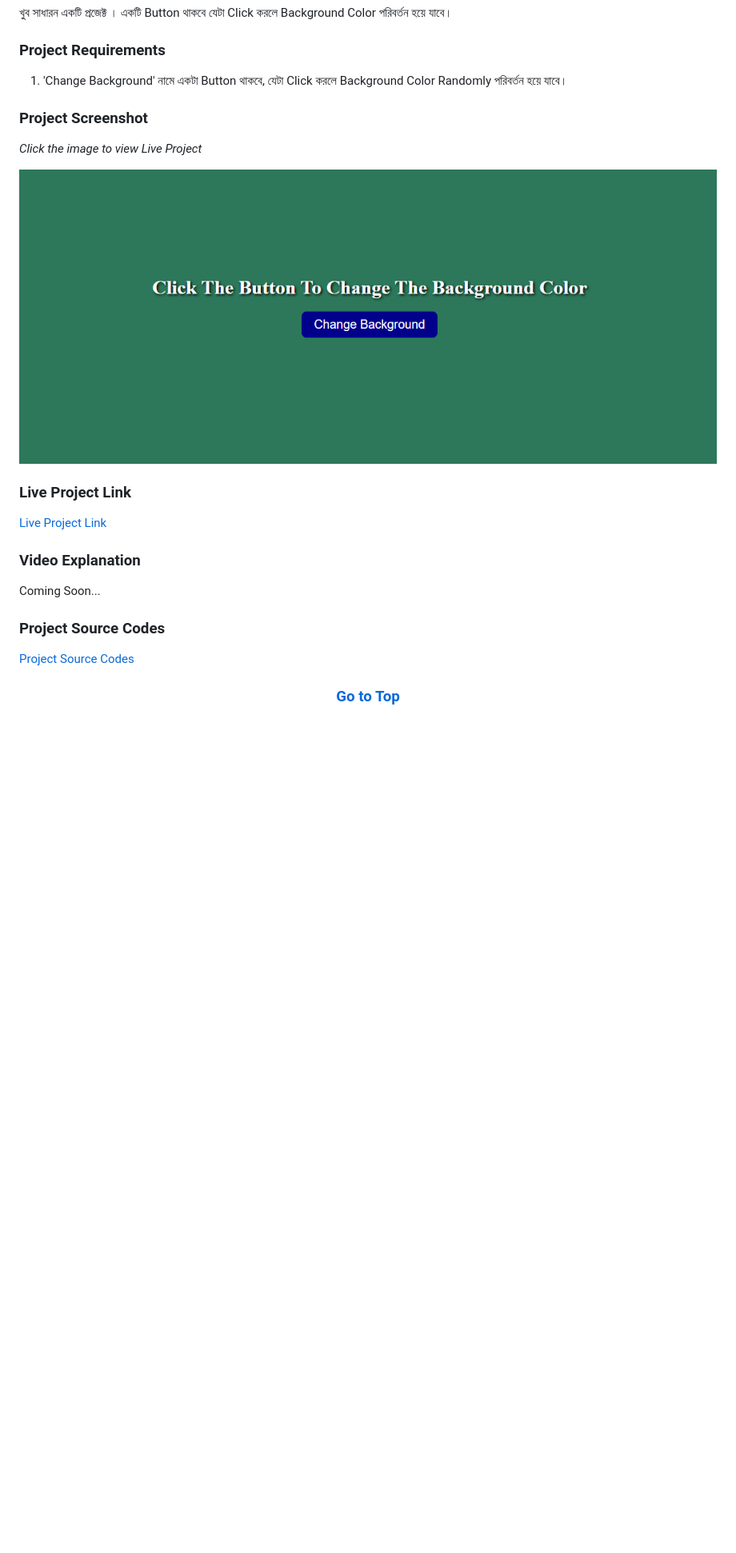
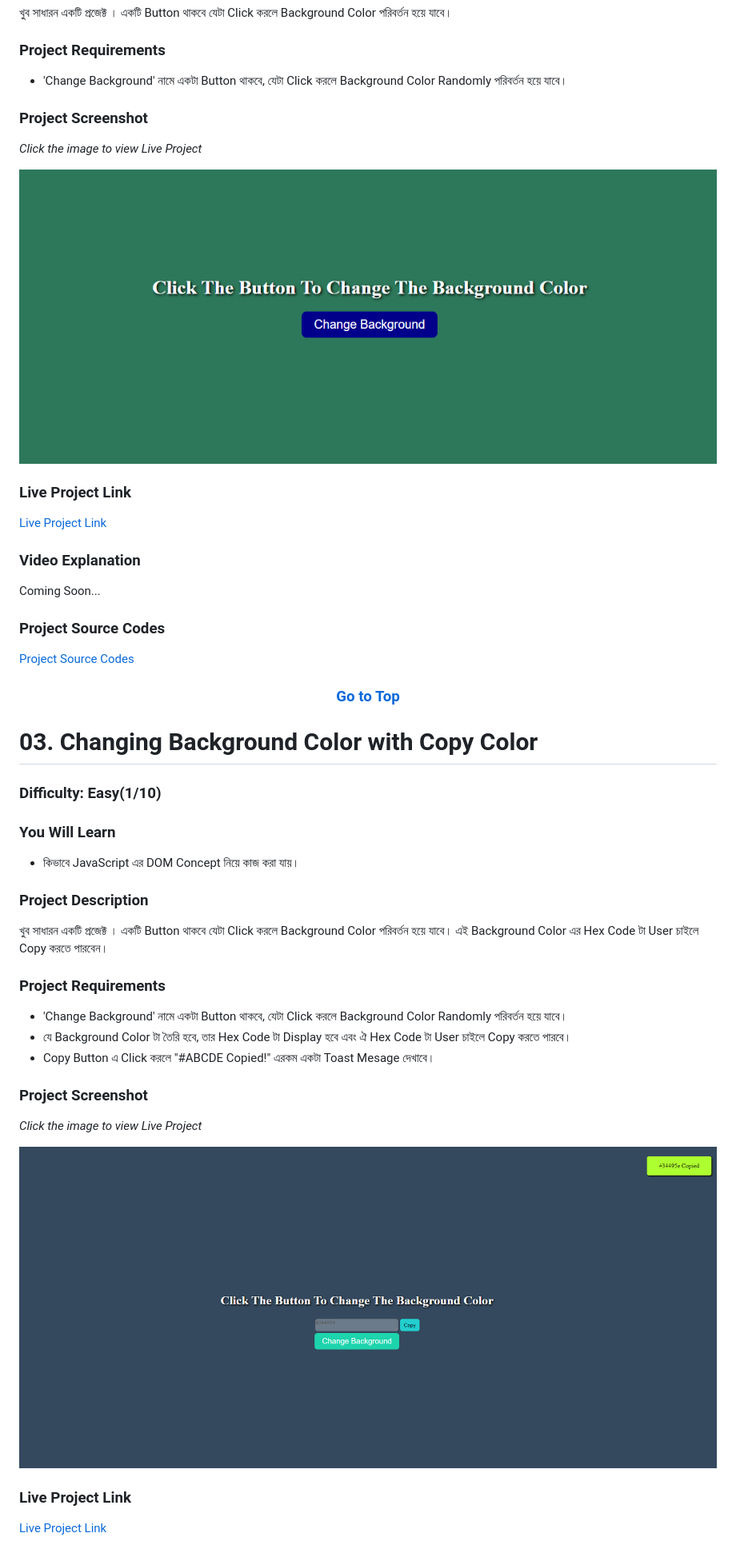
Before and after one commit to FarmerAbdulAlim/learn-javascript-by-building-100-projects, a Markdown page: README.md, the part around the change printed below. Shown: that part at 80% size. GitHub-like rendering; pictures changed too: 03-changing-bg-color-with-copy-color/images/bg-change-hex-copy.png (added); blank space fills up the shorter version.

Commit message:
project 3 added

```diff
--- a/README.md
+++ b/README.md
@@ -104,7 +104,7 @@ Coming Soon...
 
 ### Project Requirements
 
-1. 'Change Background' নামে একটা Button থাকবে, যেটা Click করলে Background Color Randomly পরিবর্তন হয়ে যাবে।
+- 'Change Background' নামে একটা Button থাকবে, যেটা Click করলে Background Color Randomly পরিবর্তন হয়ে যাবে।
 
 ### Project Screenshot
 
@@ -126,2 +126,31 @@ Coming Soon...
 
 [<h3 align="center">Go to Top</h3>](#50-javascript-projects-for-beginners-from-easy-to-hard)
+
+# 03. Changing Background Color with Copy Color
+
+### Difficulty: Easy(1/10)
+
+### You Will Learn
+
+- কিভাবে JavaScript এর DOM Concept নিয়ে কাজ করা যায়।
+
+### Project Description
+
+খুব সাধারন একটি প্রজেক্ট । একটি Button থাকবে যেটা Click করলে Background Color পরিবর্তন হয়ে যাবে। এই Background Color এর Hex Code টা User চাইলে Copy করতে পারবেন।
+
+### Project Requirements
+
+- 'Change Background' নামে একটা Button থাকবে, যেটা Click করলে Background Color Randomly পরিবর্তন হয়ে যাবে।
+- যে Background Color টা তৈরি হবে, তার Hex Code টা Display হবে এবং ঐ Hex Code টা User চাইলে Copy করতে পারবে।
+- Copy Button এ Click করলে "#ABCDE Copied!" এরকম একটা Toast Mesage দেখাবে।
+
+### Project Screenshot
+
+_Click the image to view Live Project_
+
+[![Changing Background Color and Hex Copy](./03-changing-bg-color-with-copy-color/images/bg-change-hex-copy.png)](https://chaning-bg-color-rgb.vercel.app/)
+
+### Live Project Link
+
+[Live Project Link](https://chaning-bg-color-rgb.vercel.app/)
+
```
Also changed, not shown: other parts of README.md (+13 -4 lines), 3 other files.
